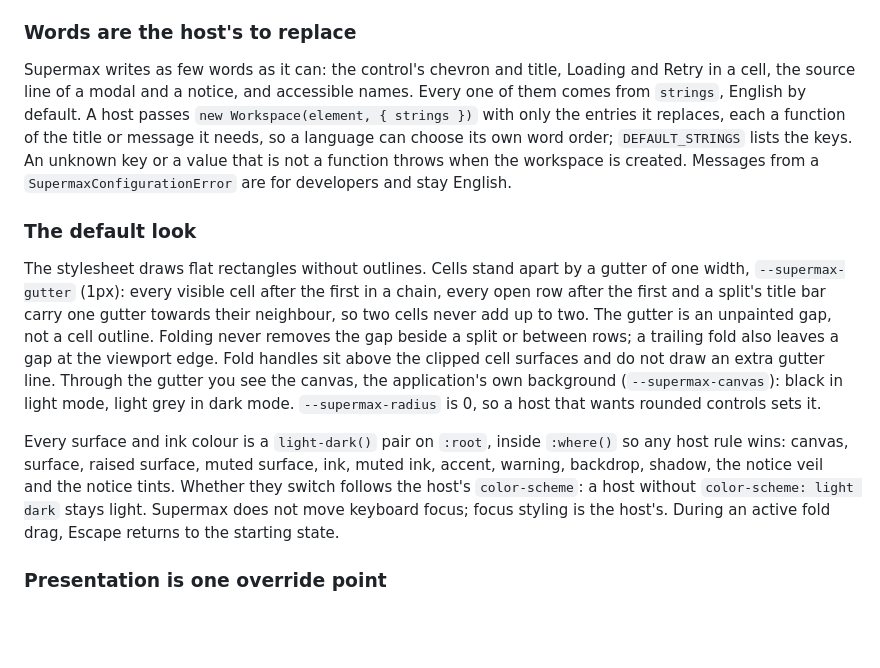
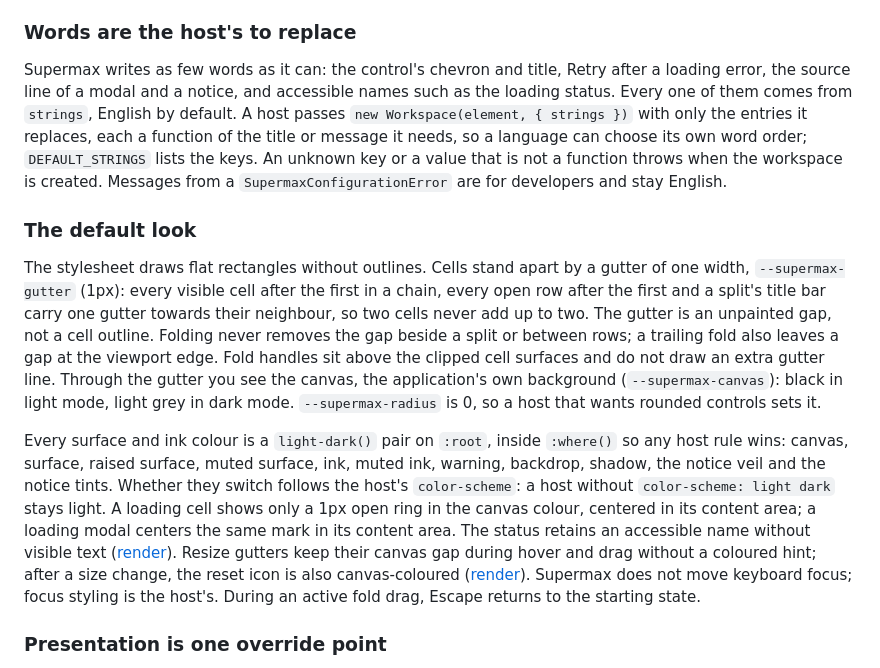
Before and after one commit to laicluse/supermax, a Markdown page: docs/application-shell.md, the part around one of its changes. Rendered like a GitHub page; blank space fills up the shorter version.

```diff
--- a/docs/application-shell.md
+++ b/docs/application-shell.md
@@ -186,13 +186,13 @@ Notices carry their kind in a faint tint and an ink for the icon and buttons: `-
 
 ### Words are the host's to replace
 
-Supermax writes as few words as it can: the control's chevron and title, Loading and Retry in a cell, the source line of a modal and a notice, and accessible names. Every one of them comes from `strings`, English by default. A host passes `new Workspace(element, { strings })` with only the entries it replaces, each a function of the title or message it needs, so a language can choose its own word order; `DEFAULT_STRINGS` lists the keys. An unknown key or a value that is not a function throws when the workspace is created. Messages from a `SupermaxConfigurationError` are for developers and stay English.
+Supermax writes as few words as it can: the control's chevron and title, Retry after a loading error, the source line of a modal and a notice, and accessible names such as the loading status. Every one of them comes from `strings`, English by default. A host passes `new Workspace(element, { strings })` with only the entries it replaces, each a function of the title or message it needs, so a language can choose its own word order; `DEFAULT_STRINGS` lists the keys. An unknown key or a value that is not a function throws when the workspace is created. Messages from a `SupermaxConfigurationError` are for developers and stay English.
 
 ### The default look
 
 The stylesheet draws flat rectangles without outlines. Cells stand apart by a gutter of one width, `--supermax-gutter` (1px): every visible cell after the first in a chain, every open row after the first and a split's title bar carry one gutter towards their neighbour, so two cells never add up to two. The gutter is an unpainted gap, not a cell outline. Folding never removes the gap beside a split or between rows; a trailing fold also leaves a gap at the viewport edge. Fold handles sit above the clipped cell surfaces and do not draw an extra gutter line. Through the gutter you see the canvas, the application's own background (`--supermax-canvas`): black in light mode, light grey in dark mode. `--supermax-radius` is 0, so a host that wants rounded controls sets it.
 
-Every surface and ink colour is a `light-dark()` pair on `:root`, inside `:where()` so any host rule wins: canvas, surface, raised surface, muted surface, ink, muted ink, accent, warning, backdrop, shadow, the notice veil and the notice tints. Whether they switch follows the host's `color-scheme`: a host without `color-scheme: light dark` stays light. Supermax does not move keyboard focus; focus styling is the host's. During an active fold drag, Escape returns to the starting state.
+Every surface and ink colour is a `light-dark()` pair on `:root`, inside `:where()` so any host rule wins: canvas, surface, raised surface, muted surface, ink, muted ink, warning, backdrop, shadow, the notice veil and the notice tints. Whether they switch follows the host's `color-scheme`: a host without `color-scheme: light dark` stays light. A loading cell shows only a 1px open ring in the canvas colour, centered in its content area; a loading modal centers the same mark in its content area. The status retains an accessible name without visible text ([render](assets/captures/canvas-loading.png)). Resize gutters keep their canvas gap during hover and drag without a coloured hint; after a size change, the reset icon is also canvas-coloured ([render](assets/captures/canvas-reset.png)). Supermax does not move keyboard focus; focus styling is the host's. During an active fold drag, Escape returns to the starting state.
 
 ### Presentation is one override point
 
```
Also changed, not shown: other parts of docs/application-shell.md (+2 -2 lines), README.md (+1 -1 lines), docs/assets/captures/accent-loading-spinner.png (deleted), docs/assets/captures/canvas-loading.png (added), docs/assets/captures/canvas-reset.png (added), 8 other files.
